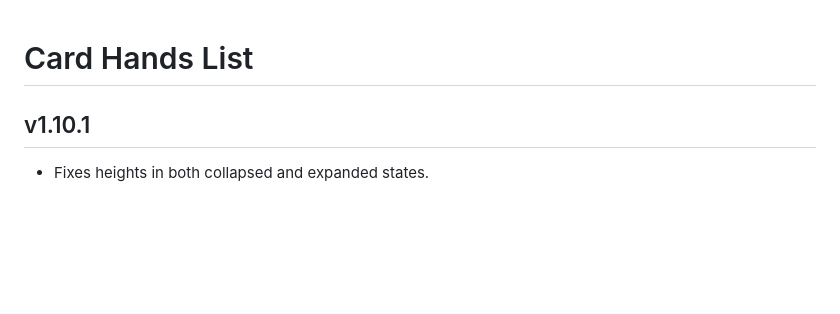
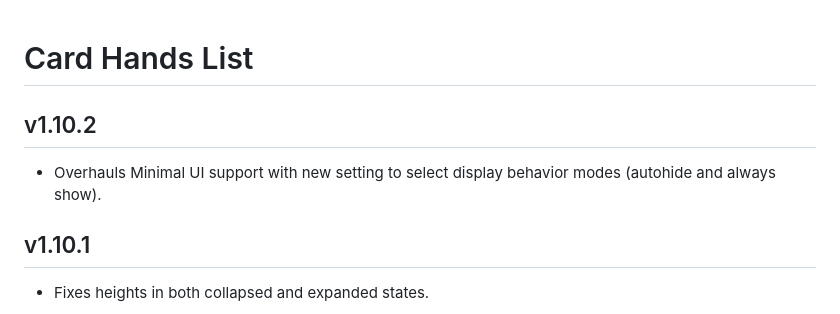
Before and after one commit to kristianserrano/card-hands-list, a Markdown page: CHANGELOG.md, the part around the change. GitHub-like rendering; blank space fills up the shorter version.

Commit message:
Updates Changelog

```diff
--- a/CHANGELOG.md
+++ b/CHANGELOG.md
@@ -1,4 +1,8 @@
 # Card Hands List
+
+## v1.10.2
+
+- Overhauls Minimal UI support with new setting to select display behavior modes (autohide and always show).
 
 ## v1.10.1
 
```
